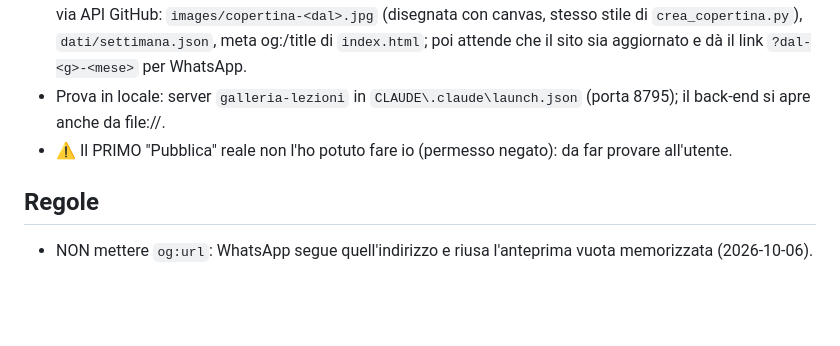
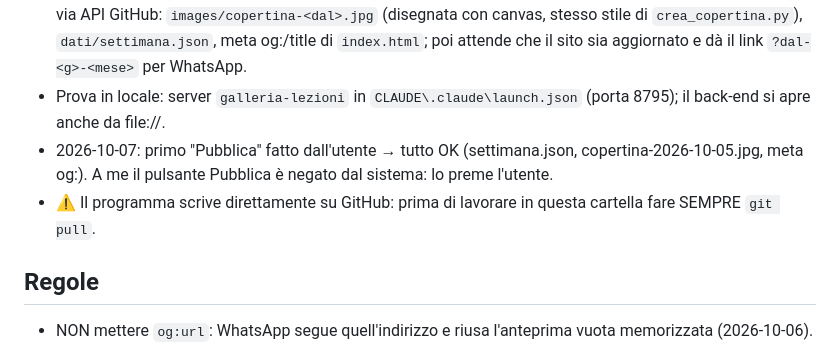
Before and after one commit to pxh2407/galleria-lezioni-lute, a Markdown page: CLAUDE.md, the part around the change. Rendered like a GitHub page; blank space fills up the shorter version.

Commit message:
Appunti: primo Pubblica riuscito, ricordare git pull
Co-Authored-By: Claude Opus 5.5 <noreply@anthropic.com>

```diff
--- a/CLAUDE.md
+++ b/CLAUDE.md
@@ -8,7 +8,8 @@ Online: https://pxh2407.github.io/galleria-lezioni-lute/ — repo `pxh2407/galle
 - **`dati/corsi.json`**: catalogo dei 61 corsi (cod, nome, doc, area) preso da `CLAUDE\CORSI LUTE\index.html`; **`images/corsi/<cod>.jpg`** = le 61 immagini di CORSI LUTE (scelta dell'utente: stile uniforme, NON le Gemini). Se si aggiunge un corso al catalogo: aggiungere voce + immagine qui.
 - **Back-end (solo PC di Filippo)** `gestione/Gestione Orario.html` (+ `gestione/chiave.js` con il token GitHub) — cartella in `.gitignore`, MAI online. Icona sul Desktop "Gestione Orario LUTE". Funzioni: settimana (lunedì → venerdì automatico, "Passa alla settimana successiva"), aggiornato al, elenco per giorno con Modifica/Sostituisci, Elimina, Aggiungi (corso dal catalogo → titolo, docente, categoria e immagine automatici), avviso sovrapposizioni stessa aula, bozza automatica in localStorage, **Pubblica** = via API GitHub: `images/copertina-<dal>.jpg` (disegnata con canvas, stesso stile di `crea_copertina.py`), `dati/settimana.json`, meta og:/title di `index.html`; poi attende che il sito sia aggiornato e dà il link `?dal-<g>-<mese>` per WhatsApp.
 - Prova in locale: server `galleria-lezioni` in `CLAUDE\.claude\launch.json` (porta 8795); il back-end si apre anche da file://.
-- ⚠ Il PRIMO "Pubblica" reale non l'ho potuto fare io (permesso negato): da far provare all'utente.
+- 2026-10-07: primo "Pubblica" fatto dall'utente → tutto OK (settimana.json, copertina-2026-10-05.jpg, meta og:). A me il pulsante Pubblica è negato dal sistema: lo preme l'utente.
+- ⚠ Il programma scrive direttamente su GitHub: prima di lavorare in questa cartella fare SEMPRE `git pull`.
 
 ## Regole
 - NON mettere `og:url`: WhatsApp segue quell'indirizzo e riusa l'anteprima vuota memorizzata (2026-10-06).
```
